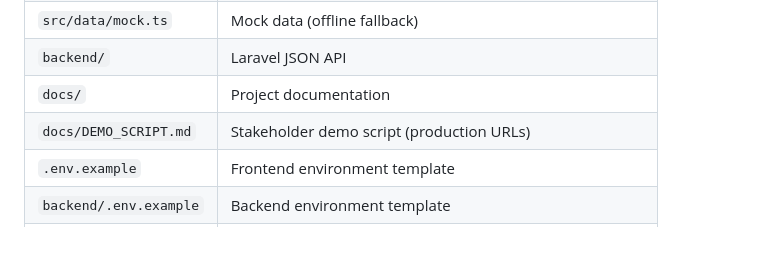
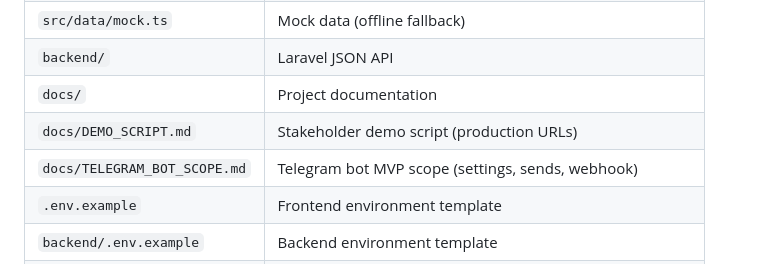
Before and after one commit to fayyozbek/logistics-mvp, a Markdown page: README.md, the part around the change. Rendered like a GitHub page; blank space fills up the shorter version.

Commit message:
docs: define Telegram bot MVP scope
Co-authored-by: Cursor <cursoragent@cursor.com>

```diff
--- a/README.md
+++ b/README.md
@@ -220,6 +220,7 @@ Open your Vercel URL — the app should load live data from the Render API.
 | `backend/` | Laravel JSON API |
 | `docs/` | Project documentation |
 | `docs/DEMO_SCRIPT.md` | Stakeholder demo script (production URLs) |
+| `docs/TELEGRAM_BOT_SCOPE.md` | Telegram bot MVP scope (settings, sends, webhook) |
 | `.env.example` | Frontend environment template |
 | `backend/.env.example` | Backend environment template |
 | `render.yaml` | Render Postgres database blueprint |
```
Also changed, not shown: docs/TELEGRAM_BOT_SCOPE.md (added, +271 -0 lines).
